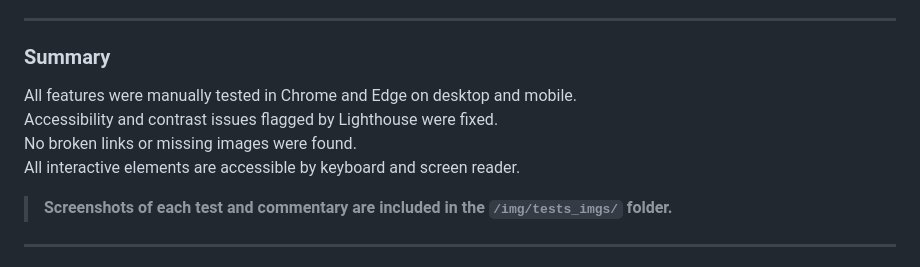
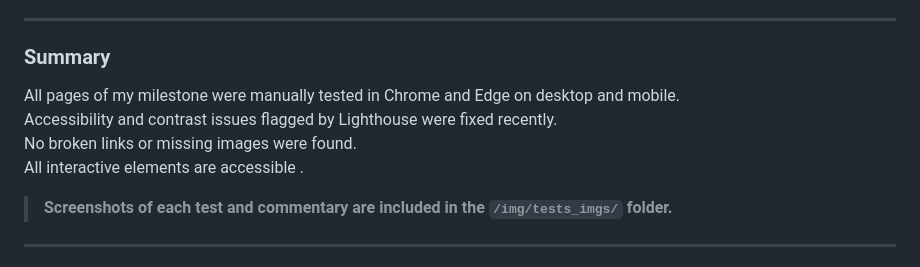
Before and after one commit to cannavaro2010/Milestone02, a Markdown page: README.md, the part around one of its changes. Rendered like a GitHub page.

```diff
--- a/README.md
+++ b/README.md
@@ -218,10 +218,10 @@ Manual testing was performed on all main pages (Home, Blog, Contact) to ensure f
 
 ### Summary
 
-All features were manually tested in Chrome and Edge on desktop and mobile.
-Accessibility and contrast issues flagged by Lighthouse were fixed.
+All pages of my milestone were manually tested in Chrome and Edge on desktop and mobile.
+Accessibility and contrast issues flagged by Lighthouse were fixed recently.
 No broken links or missing images were found.
-All interactive elements are accessible by keyboard and screen reader.
+All interactive elements are accessible .
 
 
 > **Screenshots of each test and commentary are included in the `/img/tests_imgs/` folder.**
```
Also changed, not shown: other parts of README.md (+1 -1 lines).
